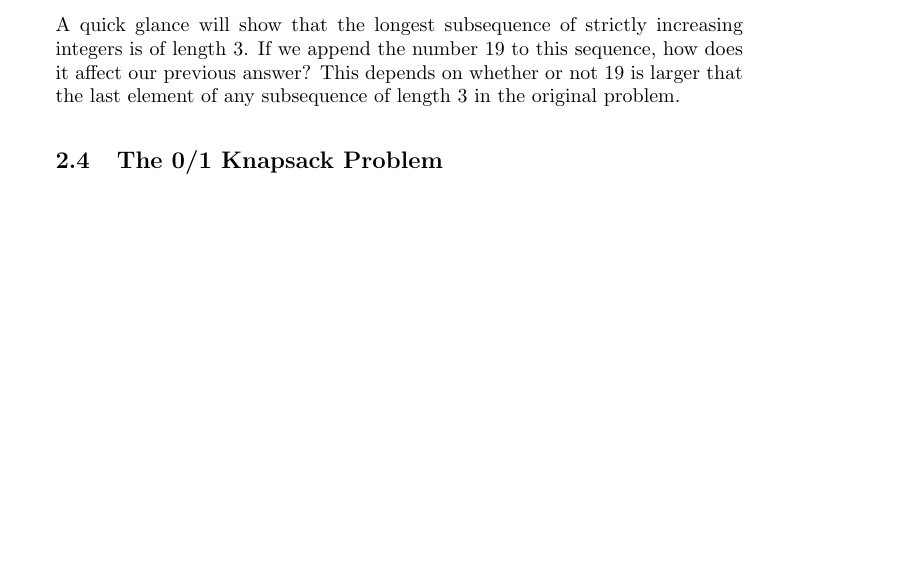
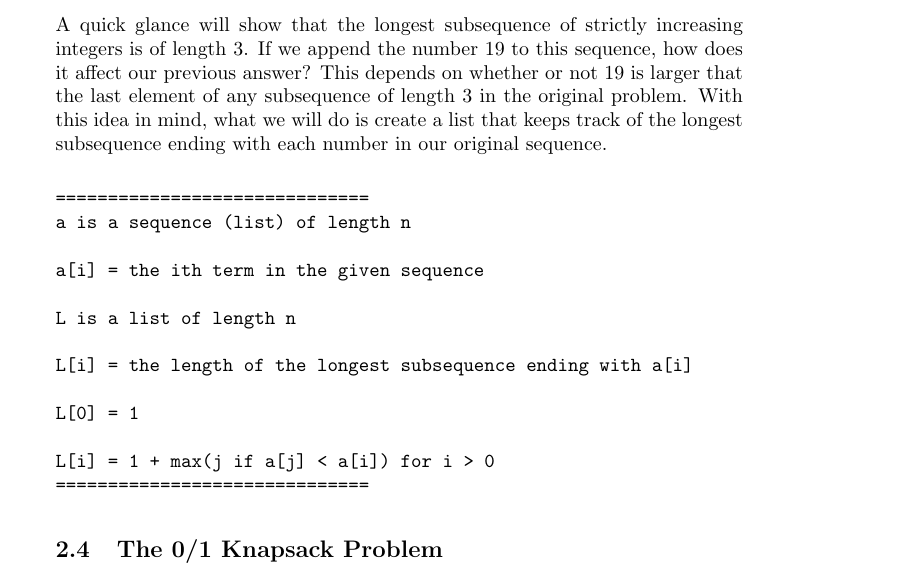
Before and after one commit to jathiel/Ximera-Xourses-NYCCT, a LaTeX document (MAT1630/Dynamic/Dynamic.tex): part of page 7 of 7 before the commit and part of page 7 of 8 after it, cut so that both start at the same text, the shorter picture padded with empty space. Compiled offline with pdfLaTeX.

Commit message:
longest subseq relations

```diff
--- a/MAT1630/Dynamic/Dynamic.tex
+++ b/MAT1630/Dynamic/Dynamic.tex
@@ -199,7 +199,23 @@ Consider the following sequence of numbers: $$20,30,2,16,8,15,6,19,25,17.$$ How
 
 Testing all possible subsequences would involve checking $2^{10}$ possible subsequences. Clearly, the brute force approach would fail if our sequence had, say, 100 terms. Taking a dynamic programming approach greatly reduces the amount of time needed to compute the solution. As usual, the trade-off is that we need to create a list that tracks the solutions to related sub-problems of our current problem and we have to come up with a relationship between answers on that list.
 
-Consider the following simpler problem. How long is the longest subsequence of strictly increasing integers in the following sequence? $$20,30,2,16,8,15,6$$ A quick glance will show that the longest subsequence of strictly increasing integers is of length 3. If we append the number 19 to this sequence, how does it affect our previous answer? This depends on whether or not 19 is larger that the last element of any subsequence of length 3 in the original problem.
+Consider the following simpler problem. How long is the longest subsequence of strictly increasing integers in the following sequence? $$20,30,2,16,8,15,6$$ A quick glance will show that the longest subsequence of strictly increasing integers is of length 3. If we append the number 19 to this sequence, how does it affect our previous answer? This depends on whether or not 19 is larger that the last element of any subsequence of length 3 in the original problem. With this idea in mind, what we will do is create a list that keeps track of the longest subsequence ending with each number in our original sequence.
+
+\begin{verbatim}
+==============================
+a is a sequence (list) of length n
+
+a[i] = the ith term in the given sequence
+
+L is a list of length n
+
+L[i] = the length of the longest subsequence ending with a[i]
+
+L[0] = 1
+
+L[i] = 1 + max(j if a[j] < a[i]) for i > 0
+==============================
+\end{verbatim}
 
 
 \subsection{The 0/1 Knapsack Problem}
```
